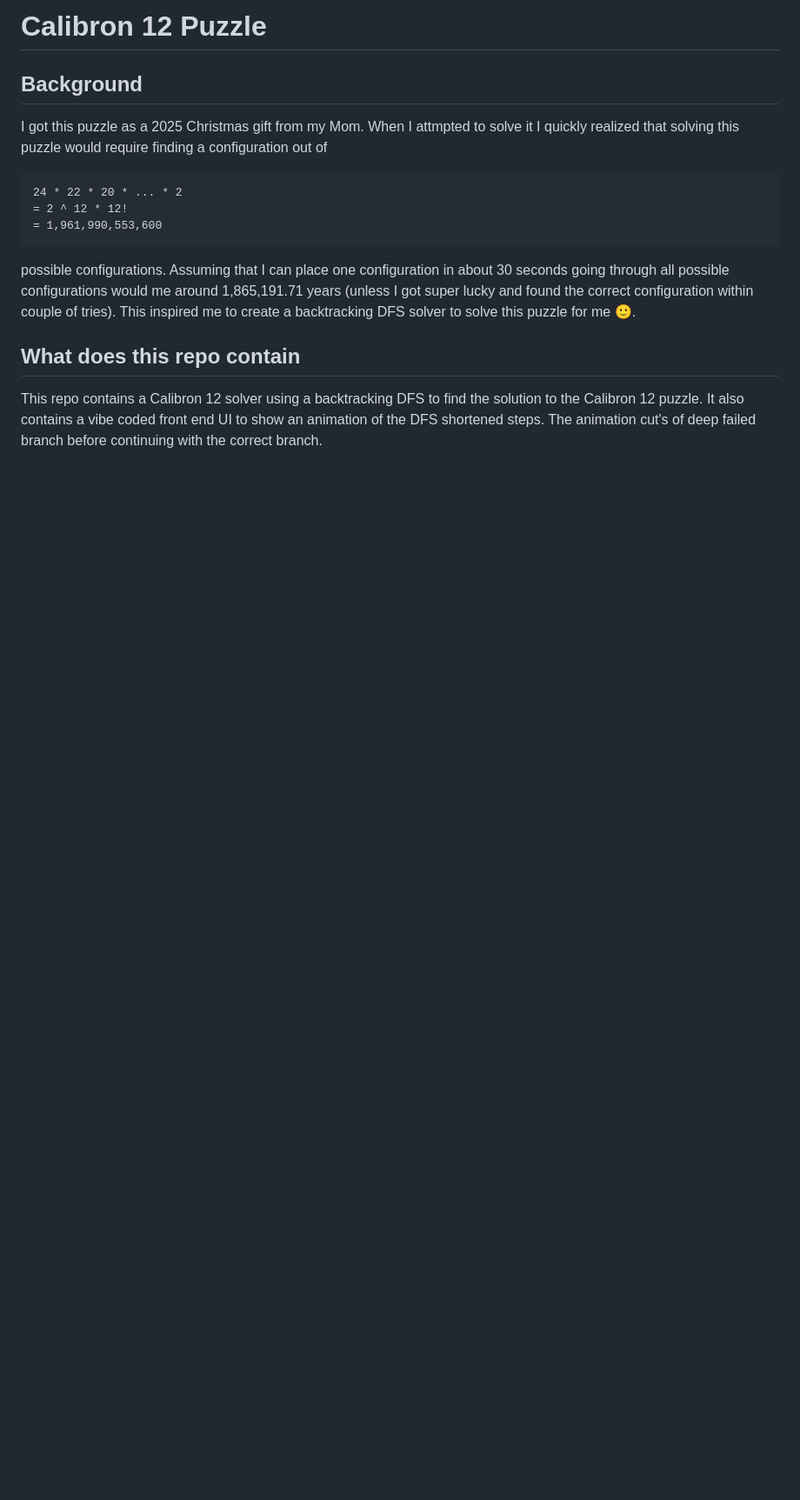
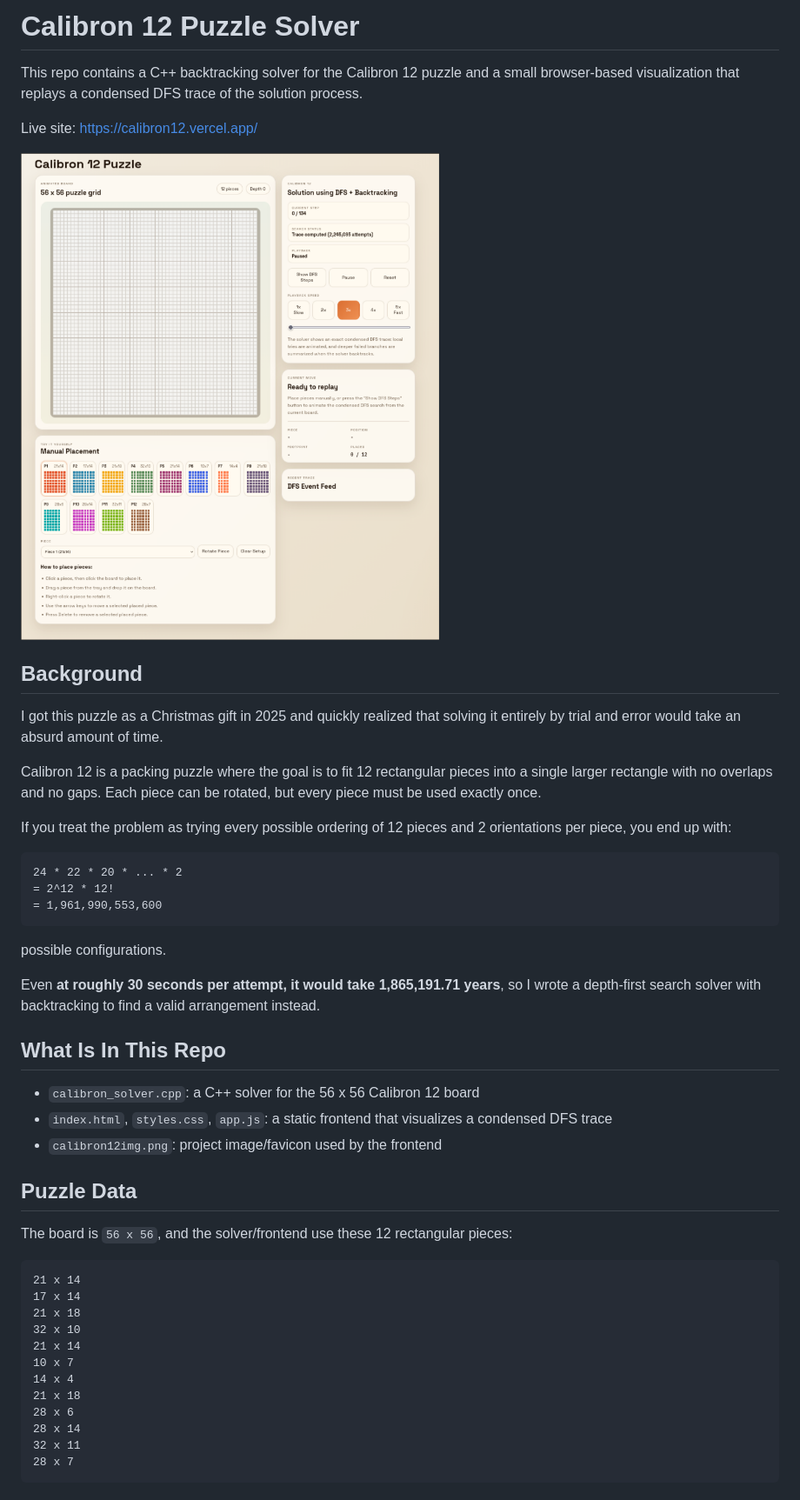
Before and after one commit to janahmedprg/calibron12, a Markdown page: README.md, the part around the change printed below. Shown: that part at 87% size. GitHub-like rendering; pictures changed too: calibron_solver.png (added); blank space fills up the shorter version.

````diff
--- a/README.md
+++ b/README.md
@@ -1,19 +1,51 @@
-# Calibron 12 Puzzle
+# Calibron 12 Puzzle Solver
+
+This repo contains a C++ backtracking solver for the Calibron 12 puzzle and a small browser-based visualization that replays a condensed DFS trace of the solution process.
+
+Live site: https://calibron12.vercel.app/
+
+![Calibron solver output](./calibron_solver.png)
 
 ## Background
-I got this puzzle as a 2025 Christmas gift from my Mom. When I attmpted to solve it I quickly realized that
-solving this puzzle would require finding a configuration out of
-```
+
+I got this puzzle as a Christmas gift in 2025 and quickly realized that solving it entirely by trial and error would take an absurd amount of time.
+
+Calibron 12 is a packing puzzle where the goal is to fit 12 rectangular pieces into a single larger rectangle with no overlaps and no gaps. Each piece can be rotated, but every piece must be used exactly once.
+
+If you treat the problem as trying every possible ordering of 12 pieces and 2 orientations per piece, you end up with:
+
+```text
 24 * 22 * 20 * ... * 2
-= 2 ^ 12 * 12!
+= 2^12 * 12!
 = 1,961,990,553,600
 ```
+
 possible configurations.
-Assuming that I can place one configuration in about 30 seconds going through all possible configurations would
-me around 1,865,191.71 years (unless I got super lucky and found the correct configuration within couple of tries).
-This inspired me to create a backtracking DFS solver to solve this puzzle for me 🙂.
 
-## What does this repo contain
-This repo contains a Calibron 12 solver using a backtracking DFS to find the solution to the Calibron 12 puzzle.
-It also contains a vibe coded front end UI to show an animation of the DFS shortened steps.
-The animation cut's of deep failed branch before continuing with the correct branch.
+Even **at roughly 30 seconds per attempt, it would take 1,865,191.71 years**, so I wrote a depth-first search solver with backtracking to find a valid arrangement instead.
+
+## What Is In This Repo
+
+- `calibron_solver.cpp`: a C++ solver for the 56 x 56 Calibron 12 board
+- `index.html`, `styles.css`, `app.js`: a static frontend that visualizes a condensed DFS trace
+- `calibron12img.png`: project image/favicon used by the frontend
+
+## Puzzle Data
+
+The board is `56 x 56`, and the solver/frontend use these 12 rectangular pieces:
+
+```text
+21 x 14
+17 x 14
+21 x 18
+32 x 10
+21 x 14
+10 x 7
+14 x 4
+21 x 18
+28 x 6
+28 x 14
+32 x 11
+28 x 7
+```
+
````
Also changed, not shown: other parts of README.md (+46 -0 lines).
